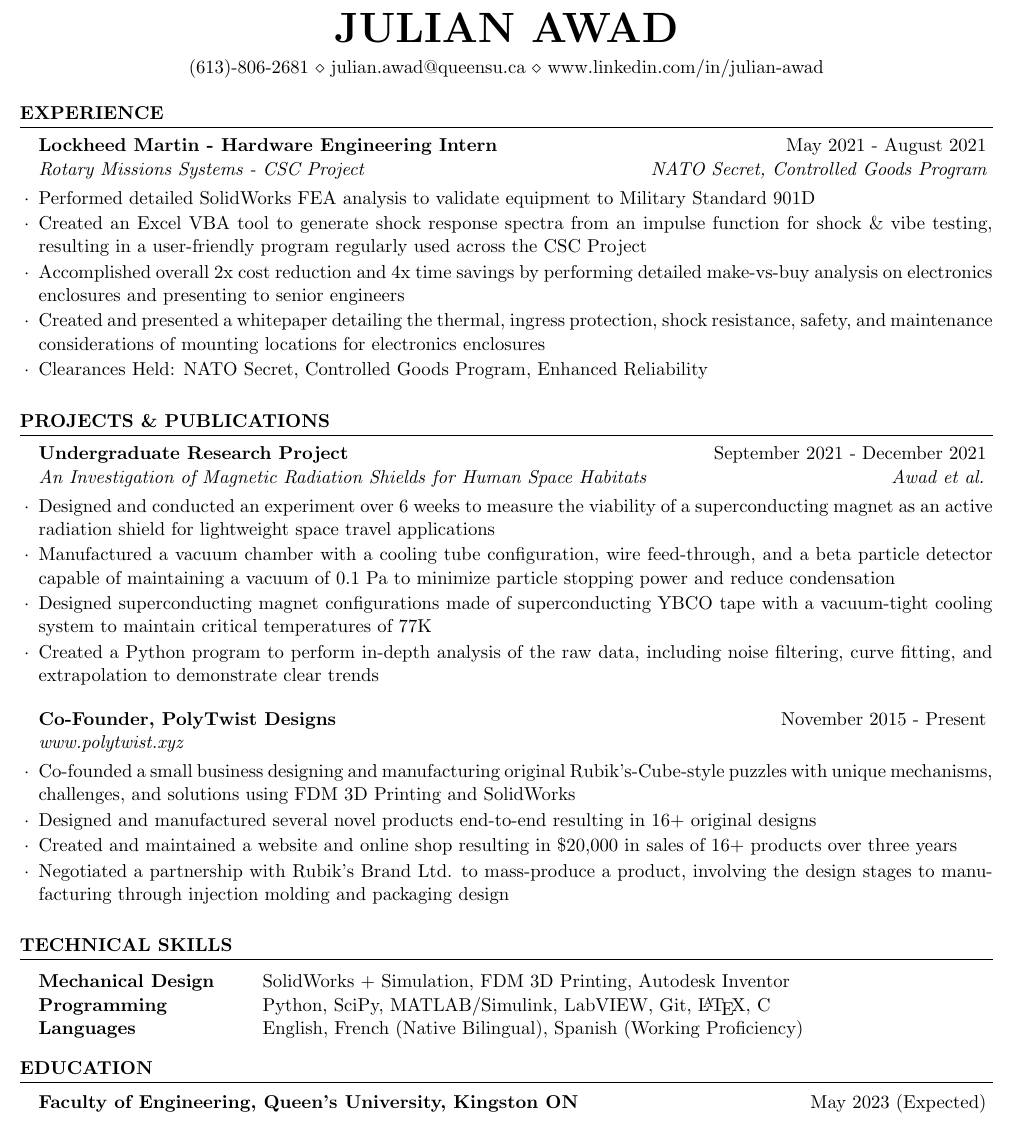
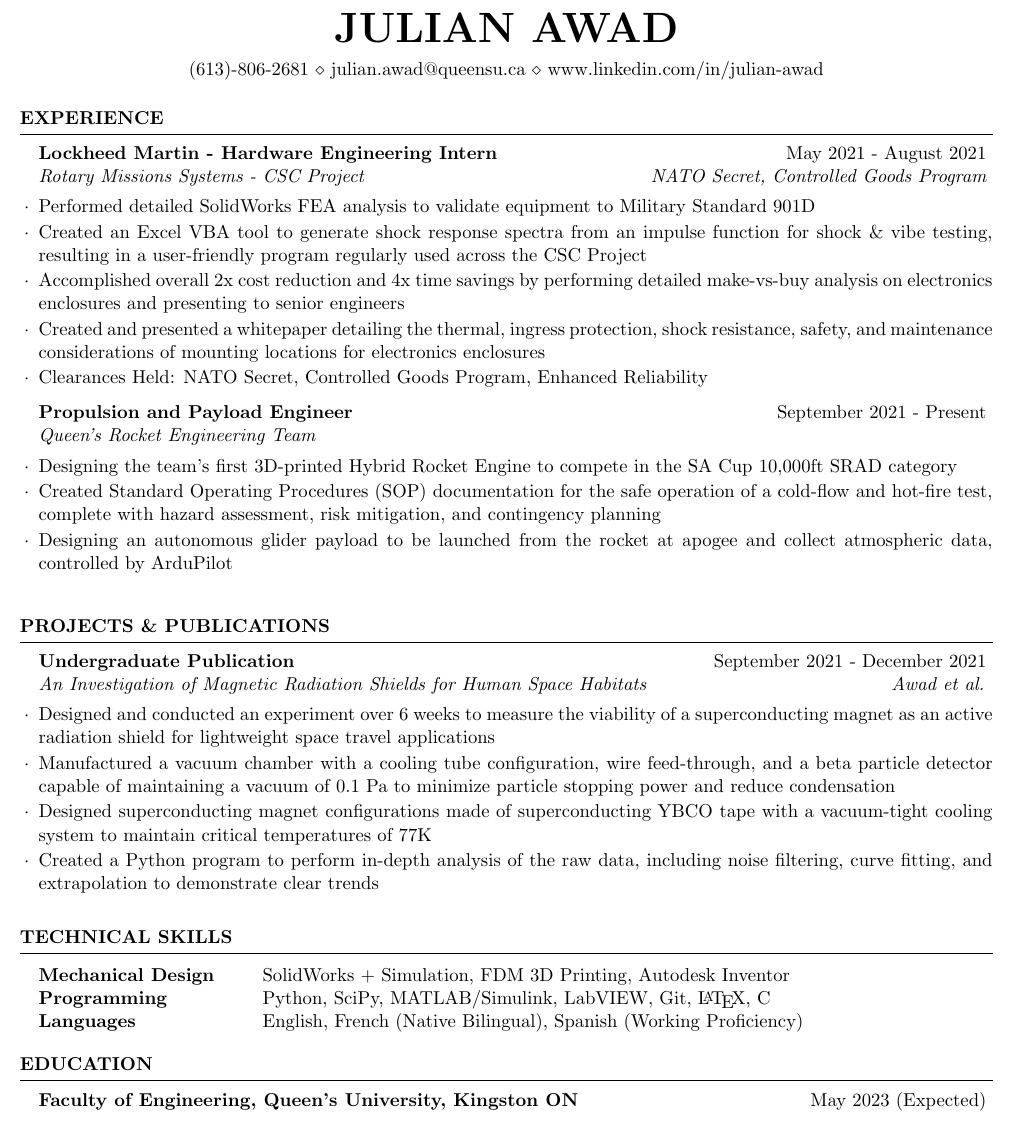
Before and after one commit to JulsAwad/resume, a LaTeX CV (Julian-Awad-Resume.tex): part of the page, cut so that both start at the same text. Compiled offline with pdfLaTeX.

Commit message:
Added QRET back

```diff
--- a/Julian-Awad-Resume.tex
+++ b/Julian-Awad-Resume.tex
@@ -49,6 +49,13 @@
 \item Created and presented a whitepaper detailing the thermal, ingress protection, shock resistance, safety, and maintenance considerations of mounting locations for electronics enclosures
 \item Clearances Held: NATO Secret, Controlled Goods Program, Enhanced Reliability
 
+\begin{rSubsection}{Propulsion and Payload Engineer}{September 2021 - Present}{Queen's Rocket Engineering Team}{}
+\item Designing the team's first 3D-printed Hybrid Rocket Engine to compete in the SA Cup 10,000ft SRAD category
+\item Created Standard Operating Procedures (SOP) documentation for the safe operation of a cold-flow and hot-fire test, complete with hazard assessment, risk mitigation, and contingency planning
+\item Designing an autonomous glider payload to be launched from the rocket at apogee and collect atmospheric data, controlled by ArduPilot
+
+\end{rSubsection}
+
 \end{rSubsection}
 
 \begin{comment}
@@ -65,7 +72,7 @@
 
 \begin{rSection}{Projects \& Publications}
 
-\begin{rSubsection}{Undergraduate Research Project}{September 2021 - December 2021}{An Investigation of Magnetic Radiation Shields for Human Space Habitats}{Awad et al.}
+\begin{rSubsection}{Undergraduate Publication}{September 2021 - December 2021}{An Investigation of Magnetic Radiation Shields for Human Space Habitats}{Awad et al.}
 \item Designed and conducted an experiment over 6 weeks to measure the viability of a superconducting magnet as an active radiation shield for lightweight space travel applications
 \item Manufactured a vacuum chamber with a cooling tube configuration, wire feed-through, and a beta particle detector capable of maintaining a vacuum of 0.1 Pa to minimize particle stopping power and reduce condensation
 \item Designed superconducting magnet configurations made of superconducting YBCO tape with a vacuum-tight cooling system to maintain critical temperatures of 77K
@@ -73,6 +80,7 @@
 
 \end{rSubsection}
 
+\begin{comment}
 \begin{rSubsection}{Co-Founder, PolyTwist Designs}{November 2015 - Present}{\url{www.polytwist.xyz}}{}
 \item Co-founded a small business designing and manufacturing original Rubik's-Cube-style puzzles with unique mechanisms, challenges, and solutions using FDM 3D Printing and SolidWorks
 \item Designed and manufactured several novel products end-to-end resulting in 16+ original designs
```
Also changed, not shown: Julian-Awad-Resume.pdf, Julian-Awad-Resume.tex (1 more changed lines).
